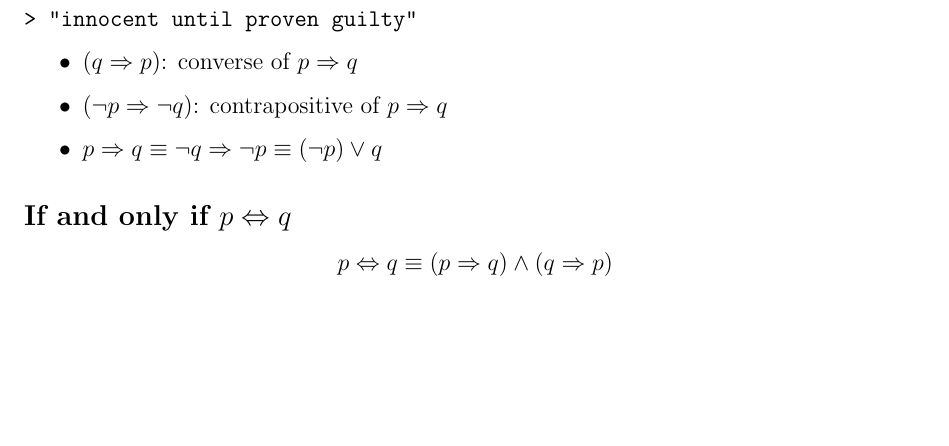
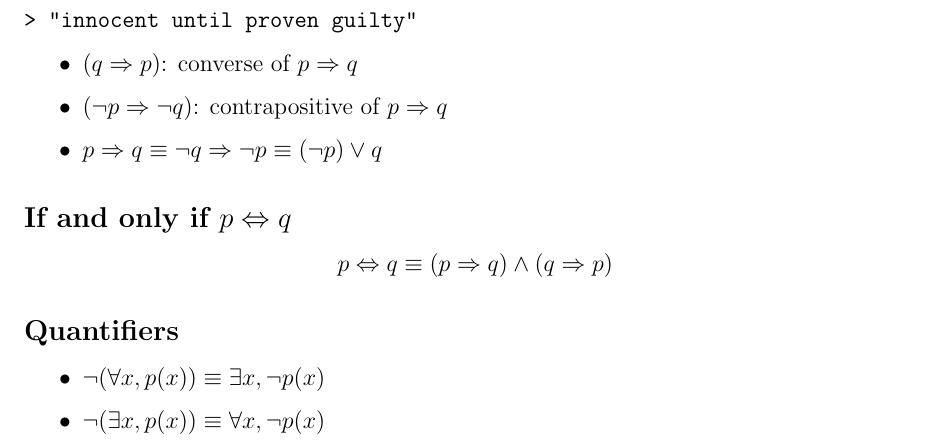
Before and after one commit to chengr4/math-collections, a LaTeX document (discrete-mathematics/logic.tex): part of the page, cut so that both start at the same text, the shorter picture padded with empty space. Compiled offline with pdfLaTeX.

Commit message:
Update logic.tex with new subsection on quantifiers

```diff
--- a/discrete-mathematics/logic.tex
+++ b/discrete-mathematics/logic.tex
@@ -5,6 +5,7 @@
 
 \title{Logic}
 \author{R4 Cheng}
+\date{}
 
 \begin{document}
 \maketitle
@@ -45,4 +46,11 @@ F & F & T \\
 
 $$ p \Leftrightarrow q \equiv (p \Rightarrow q) \land (q \Rightarrow p) $$
 
+\subsection*{Quantifiers}
+
+\begin{itemize}
+  \item $\neg (\forall x, p(x)) \equiv \exists x, \neg p(x) $
+  \item $\neg (\exists x, p(x)) \equiv \forall x, \neg p(x) $
+\end{itemize}
+
 \end{document}
```
Also changed, not shown: discrete-mathematics/logic.pdf, 1 other file.
